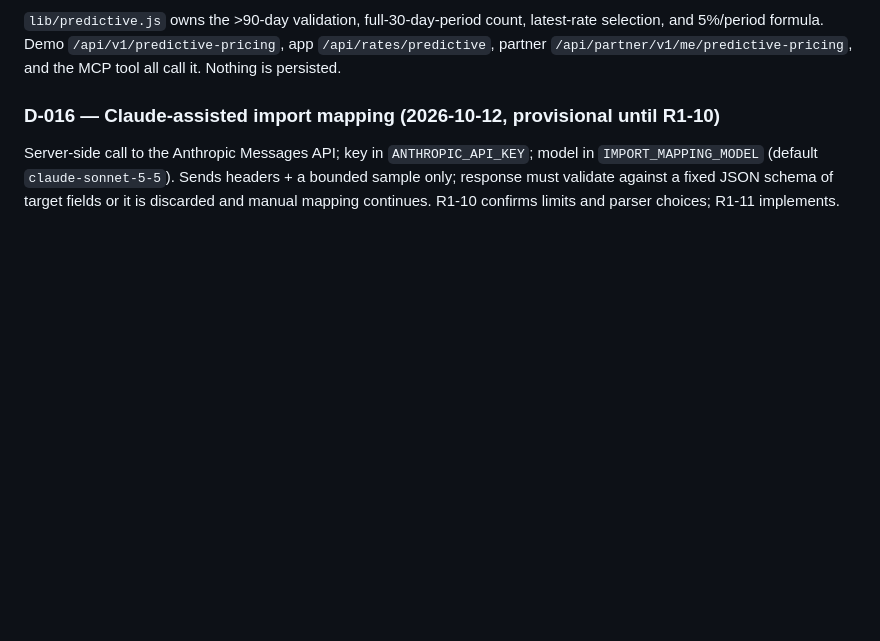
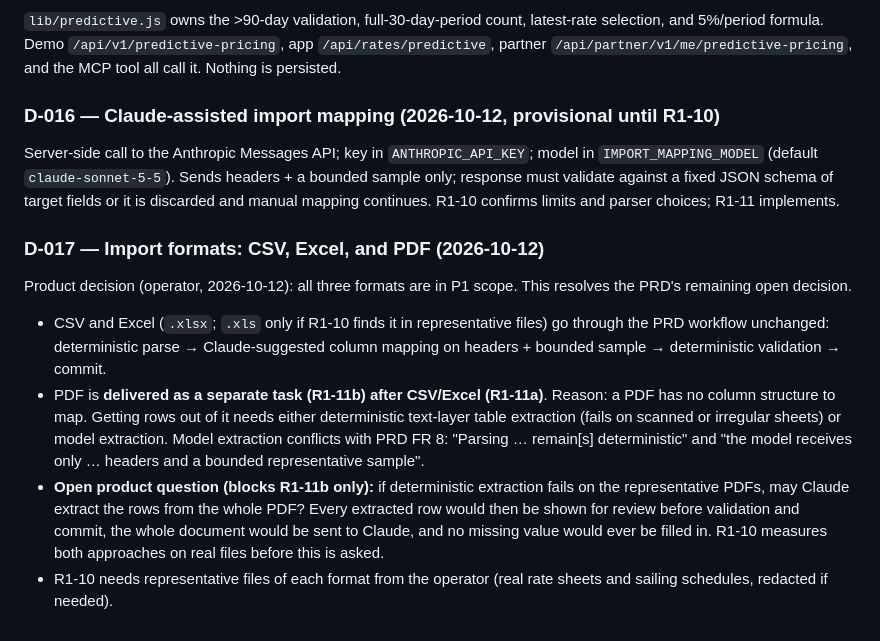
Before and after one commit to StephenForte/RateNinja, a Markdown page: tasks/round-1-decisions.md, the part around the change. GitHub-like rendering; blank space fills up the shorter version.

Commit message:
docs: D-017 import formats CSV/Excel/PDF

```diff
--- a/tasks/round-1-decisions.md
+++ b/tasks/round-1-decisions.md
@@ -145,3 +145,24 @@ Server-side call to the Anthropic Messages API; key in `ANTHROPIC_API_KEY`; mode
 `IMPORT_MAPPING_MODEL` (default `claude-sonnet-5-5`). Sends headers + a bounded sample only;
 response must validate against a fixed JSON schema of target fields or it is discarded and manual
 mapping continues. R1-10 confirms limits and parser choices; R1-11 implements.
+
+### D-017 — Import formats: CSV, Excel, and PDF (2026-10-12)
+
+Product decision (operator, 2026-10-12): all three formats are in P1 scope. This resolves the
+PRD's remaining open decision.
+
+- CSV and Excel (`.xlsx`; `.xls` only if R1-10 finds it in representative files) go through
+  the PRD workflow unchanged: deterministic parse → Claude-suggested column mapping on headers +
+  bounded sample → deterministic validation → commit.
+- PDF is **delivered as a separate task (R1-11b) after CSV/Excel (R1-11a)**. Reason: a PDF has no
+  column structure to map. Getting rows out of it needs either deterministic text-layer table
+  extraction (fails on scanned or irregular sheets) or model extraction. Model extraction
+  conflicts with PRD FR 8: "Parsing … remain[s] deterministic" and "the model receives only
+  … headers and a bounded representative sample".
+- **Open product question (blocks R1-11b only):** if deterministic extraction fails on the
+  representative PDFs, may Claude extract the rows from the whole PDF? Every extracted row would
+  then be shown for review before validation and commit, the whole document would be sent to
+  Claude, and no missing value would ever be filled in. R1-10 measures both approaches on real
+  files before this is asked.
+- R1-10 needs representative files of each format from the operator (real rate sheets and
+  sailing schedules, redacted if needed).
```
